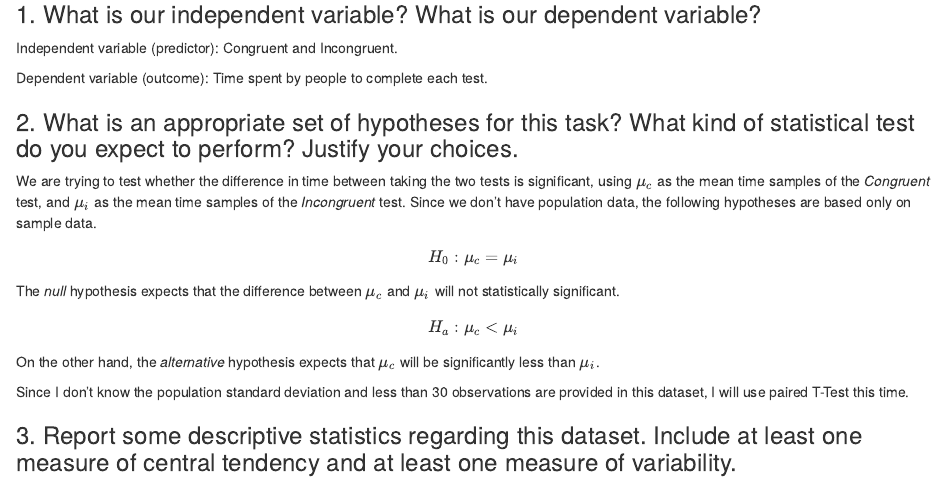
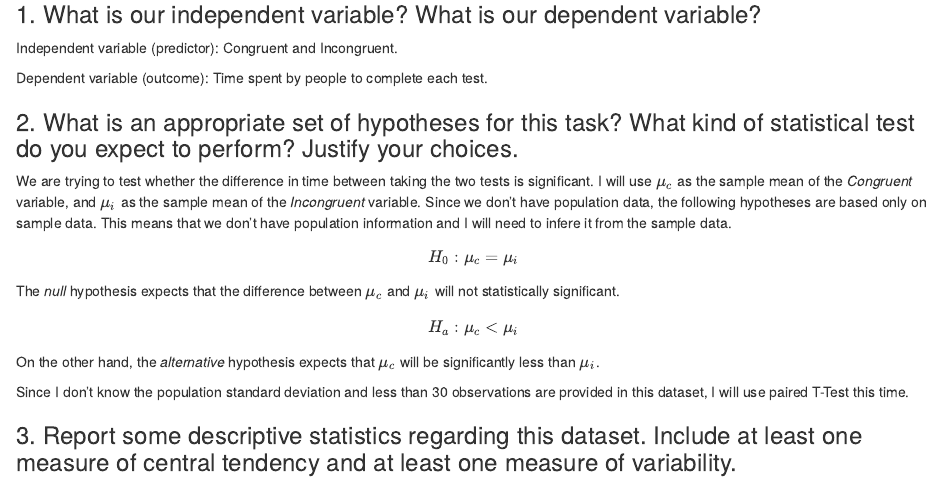
Before and after one commit to davidvartanian/dand-stroop-perceptual-phenomenon, an R Markdown document (project.rmd): the page in a window 1100 px wide, from 300 px down. Rendered offline with R 4.5, knitr and Pandoc, with nearby package versions.

Commit message:
docs: Improve question 2 answer

```diff
--- a/project.rmd
+++ b/project.rmd
@@ -43,10 +43,11 @@ Dependent variable (outcome): Time spent by people to complete each test.
 
 ### 2. What is an appropriate set of hypotheses for this task? What kind of statistical test do you expect to perform? Justify your choices.
 We are trying to test whether the difference in time between taking the two
-tests is significant, using $\mu_c$ as the mean time samples of the *Congruent*
-test, and $\mu_i$ as the mean time samples of the *Incongruent* test. Since we
+tests is significant. I will use $\mu_c$ as the sample mean of the *Congruent*
+variable, and $\mu_i$ as the sample mean of the *Incongruent* variable. Since we
 don't have population data, the following hypotheses are based only on sample
-data.
+data. This means that we don't have population information and I will need to
+infere it from the sample data.
 
 $$H_0: \mu_c = \mu_i$$
 
```
